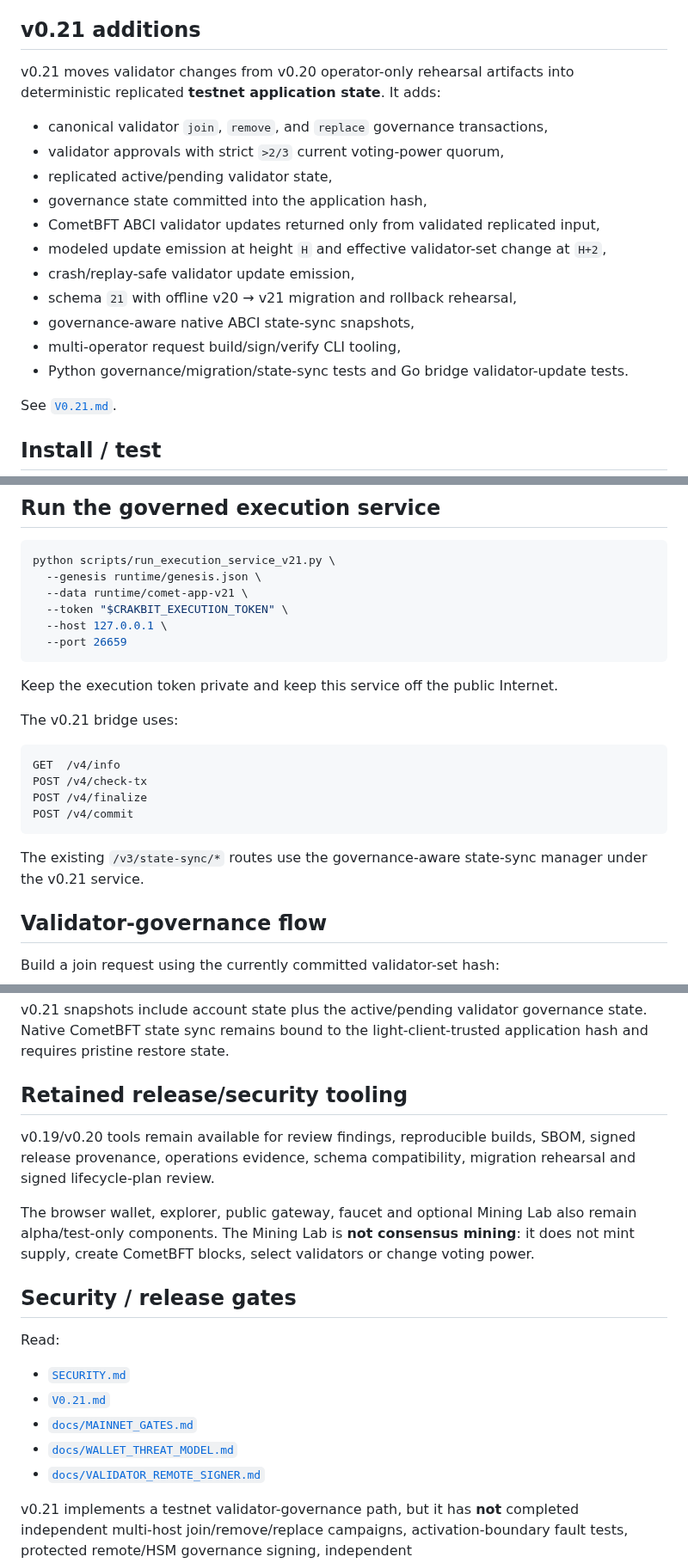
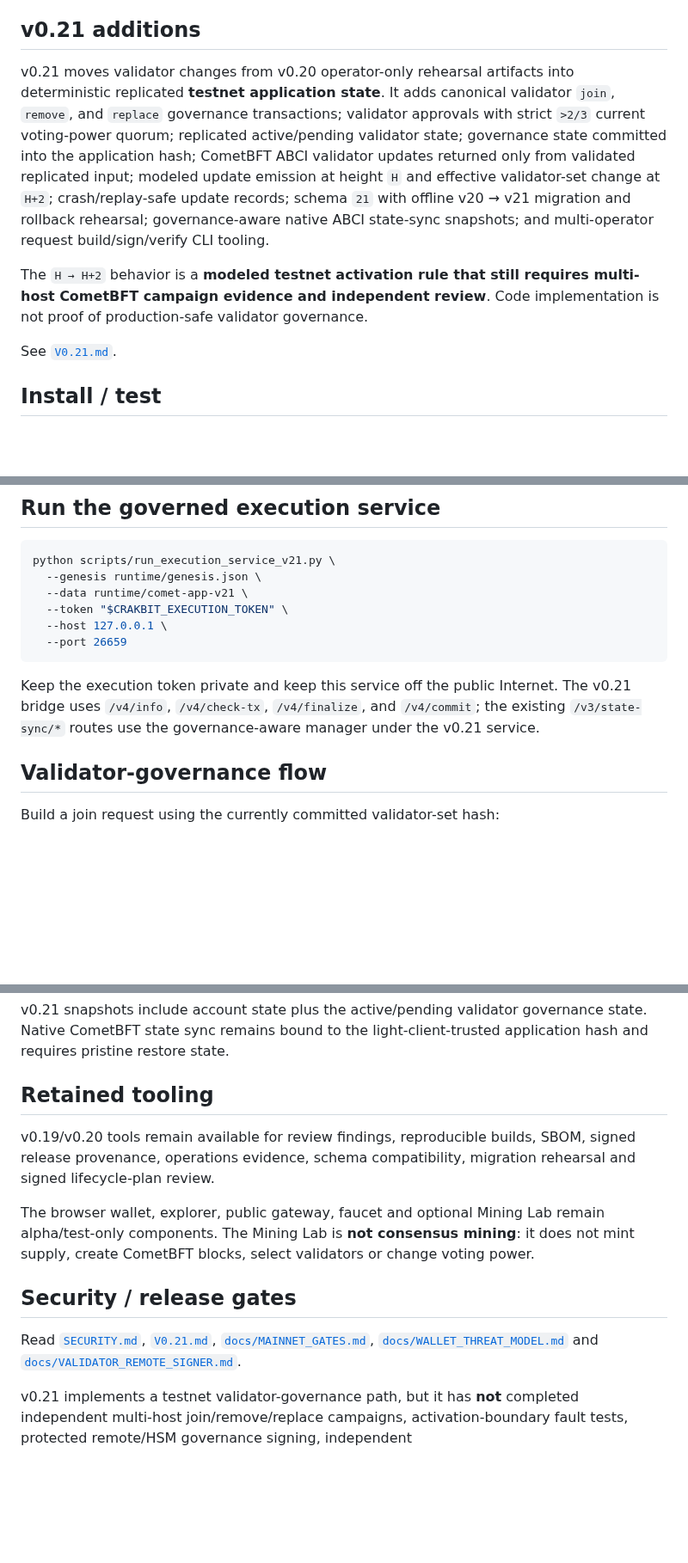
Before and after one commit to navindusasmitha/CrakbitAI, a Markdown page: blockchain/README.md, 3 parts joined by grey strips. Shown at 86% size. Rendered like a GitHub page; blank space fills up the shorter version.

Commit message:
Clarify governance activation as testnet research in v0.21 README

````diff
--- a/blockchain/README.md
+++ b/blockchain/README.md
@@ -48,19 +48,9 @@ The older Python research consensus remains only for backwards-compatible experi
 
 ## v0.21 additions
 
-v0.21 moves validator changes from v0.20 operator-only rehearsal artifacts into deterministic replicated **testnet application state**. It adds:
+v0.21 moves validator changes from v0.20 operator-only rehearsal artifacts into deterministic replicated **testnet application state**. It adds canonical validator `join`, `remove`, and `replace` governance transactions; validator approvals with strict `>2/3` current voting-power quorum; replicated active/pending validator state; governance state committed into the application hash; CometBFT ABCI validator updates returned only from validated replicated input; modeled update emission at height `H` and effective validator-set change at `H+2`; crash/replay-safe update records; schema `21` with offline v20 → v21 migration and rollback rehearsal; governance-aware native ABCI state-sync snapshots; and multi-operator request build/sign/verify CLI tooling.
 
-- canonical validator `join`, `remove`, and `replace` governance transactions,
-- validator approvals with strict `>2/3` current voting-power quorum,
-- replicated active/pending validator state,
-- governance state committed into the application hash,
-- CometBFT ABCI validator updates returned only from validated replicated input,
-- modeled update emission at height `H` and effective validator-set change at `H+2`,
-- crash/replay-safe validator update emission,
-- schema `21` with offline v20 → v21 migration and rollback rehearsal,
-- governance-aware native ABCI state-sync snapshots,
-- multi-operator request build/sign/verify CLI tooling,
-- Python governance/migration/state-sync tests and Go bridge validator-update tests.
+The `H → H+2` behavior is a **modeled testnet activation rule that still requires multi-host CometBFT campaign evidence and independent review**. Code implementation is not proof of production-safe validator governance.
 
 See [`V0.21.md`](V0.21.md).
 
@@ -109,18 +93,7 @@ python scripts/run_execution_service_v21.py \
   --port 26659
 ```
 
-Keep the execution token private and keep this service off the public Internet.
-
-The v0.21 bridge uses:
-
-```text
-GET  /v4/info
-POST /v4/check-tx
-POST /v4/finalize
-POST /v4/commit
-```
-
-The existing `/v3/state-sync/*` routes use the governance-aware state-sync manager under the v0.21 service.
+Keep the execution token private and keep this service off the public Internet. The v0.21 bridge uses `/v4/info`, `/v4/check-tx`, `/v4/finalize`, and `/v4/commit`; the existing `/v3/state-sync/*` routes use the governance-aware manager under the v0.21 service.
 
 ## Validator-governance flow
 
@@ -186,21 +159,15 @@ crakchain snapshot-v21-verify \
 
 v0.21 snapshots include account state plus the active/pending validator governance state. Native CometBFT state sync remains bound to the light-client-trusted application hash and requires pristine restore state.
 
-## Retained release/security tooling
+## Retained tooling
 
 v0.19/v0.20 tools remain available for review findings, reproducible builds, SBOM, signed release provenance, operations evidence, schema compatibility, migration rehearsal and signed lifecycle-plan review.
 
-The browser wallet, explorer, public gateway, faucet and optional Mining Lab also remain alpha/test-only components. The Mining Lab is **not consensus mining**: it does not mint supply, create CometBFT blocks, select validators or change voting power.
+The browser wallet, explorer, public gateway, faucet and optional Mining Lab remain alpha/test-only components. The Mining Lab is **not consensus mining**: it does not mint supply, create CometBFT blocks, select validators or change voting power.
 
 ## Security / release gates
 
-Read:
-
-- [`SECURITY.md`](SECURITY.md)
-- [`V0.21.md`](V0.21.md)
-- [`docs/MAINNET_GATES.md`](docs/MAINNET_GATES.md)
-- [`docs/WALLET_THREAT_MODEL.md`](docs/WALLET_THREAT_MODEL.md)
-- [`docs/VALIDATOR_REMOTE_SIGNER.md`](docs/VALIDATOR_REMOTE_SIGNER.md)
+Read [`SECURITY.md`](SECURITY.md), [`V0.21.md`](V0.21.md), [`docs/MAINNET_GATES.md`](docs/MAINNET_GATES.md), [`docs/WALLET_THREAT_MODEL.md`](docs/WALLET_THREAT_MODEL.md) and [`docs/VALIDATOR_REMOTE_SIGNER.md`](docs/VALIDATOR_REMOTE_SIGNER.md).
 
 v0.21 implements a testnet validator-governance path, but it has **not** completed independent multi-host join/remove/replace campaigns, activation-boundary fault tests, protected remote/HSM governance signing, independent consensus/application/network/wallet review, long-duration public-testnet evidence, complete supply-chain review, production DDoS/capacity engineering, final validator economics or applicable legal review.
 
````
Also changed, not shown: other parts of blockchain/README.md (+0 -6 lines).
